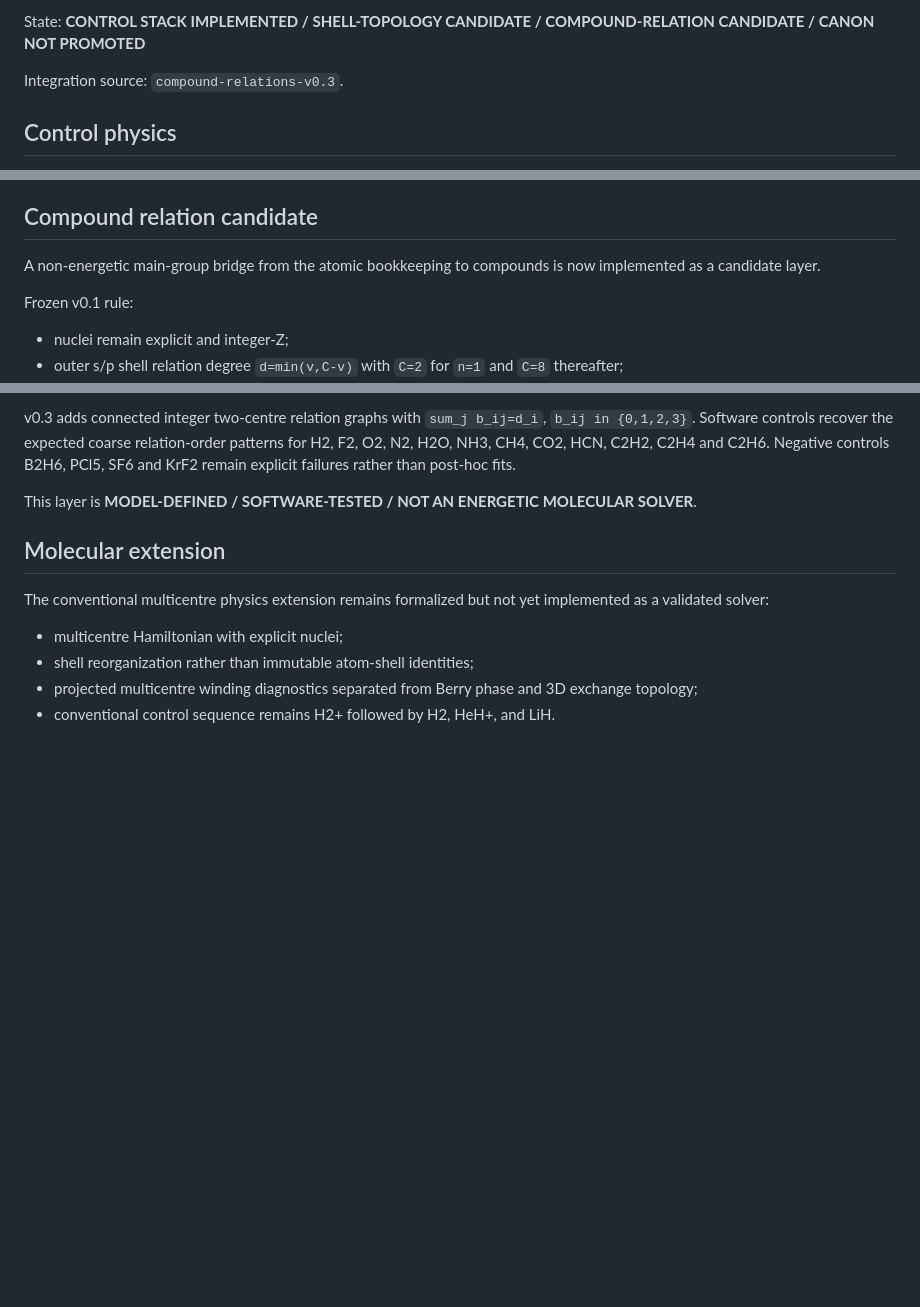
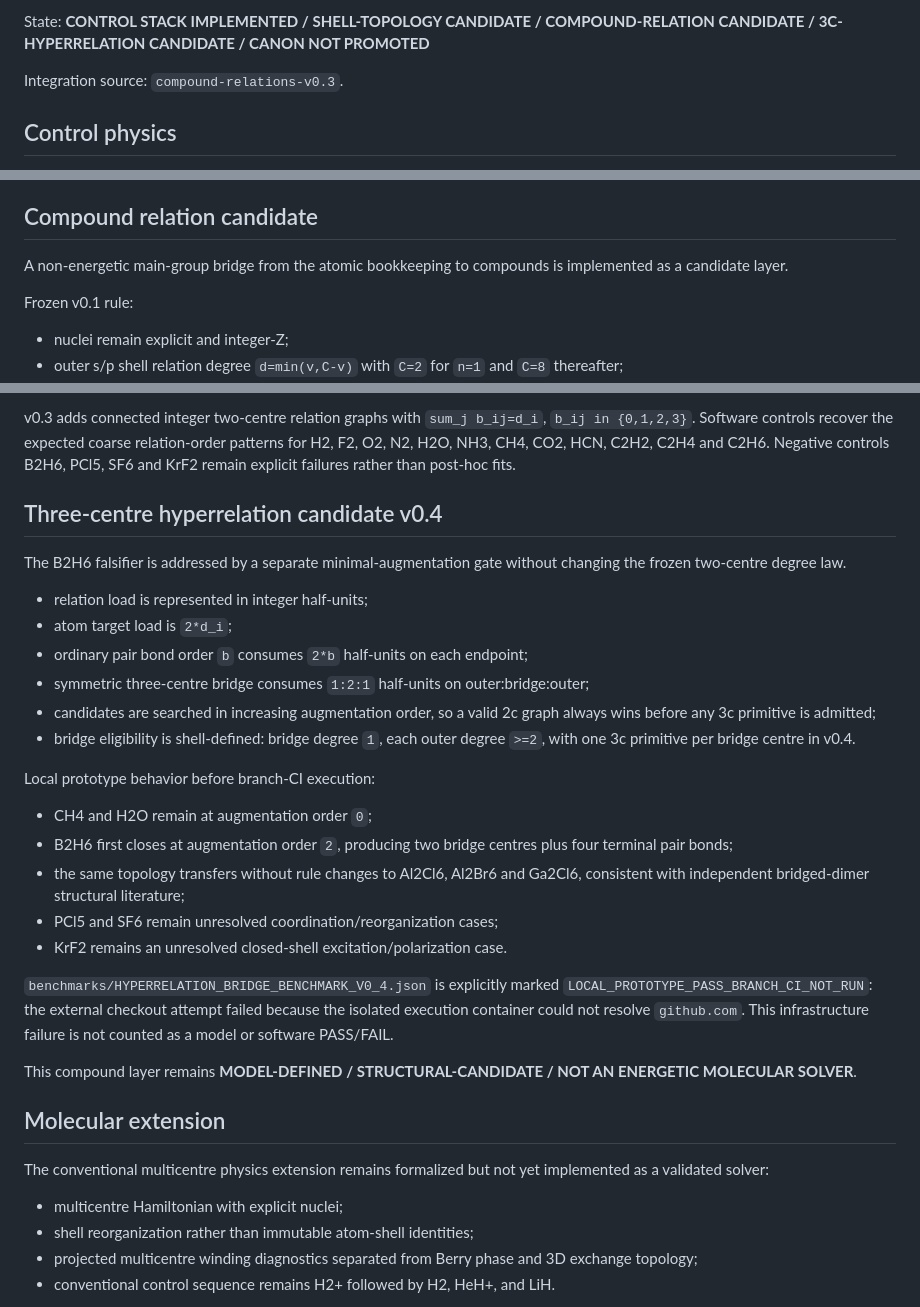
Before and after one commit to AdrianLipa90/Resonant-Chemistry, a Markdown page: STATUS.md, 3 parts joined by grey strips. GitHub-like rendering; blank space fills up the shorter version.

Commit message:
Update status for three-centre hyperrelation gate v0.4

```diff
--- a/STATUS.md
+++ b/STATUS.md
@@ -4,5 +4,5 @@
 
-State: **CONTROL STACK IMPLEMENTED / SHELL-TOPOLOGY CANDIDATE / COMPOUND-RELATION CANDIDATE / CANON NOT PROMOTED**
+State: **CONTROL STACK IMPLEMENTED / SHELL-TOPOLOGY CANDIDATE / COMPOUND-RELATION CANDIDATE / 3C-HYPERRELATION CANDIDATE / CANON NOT PROMOTED**
 
 Integration source: `compound-relations-v0.3`.
 
@@ -45,7 +45,7 @@ The previous direct knot-gap versus atom-gap association remains **REJECTED / NO
 
 ## Compound relation candidate
 
-A non-energetic main-group bridge from the atomic bookkeeping to compounds is now implemented as a candidate layer.
+A non-energetic main-group bridge from the atomic bookkeeping to compounds is implemented as a candidate layer.
 
 Frozen v0.1 rule:
 
@@ -60,7 +60,28 @@ Post-blind v0.2 diagnostic screening is recorded separately from the prediction
 v0.3 adds connected integer two-centre relation graphs with
 `sum_j b_ij=d_i`, `b_ij in {0,1,2,3}`. Software controls recover the expected coarse relation-order patterns for H2, F2, O2, N2, H2O, NH3, CH4, CO2, HCN, C2H2, C2H4 and C2H6. Negative controls B2H6, PCl5, SF6 and KrF2 remain explicit failures rather than post-hoc fits.
 
-This layer is **MODEL-DEFINED / SOFTWARE-TESTED / NOT AN ENERGETIC MOLECULAR SOLVER**.
+## Three-centre hyperrelation candidate v0.4
+
+The B2H6 falsifier is addressed by a separate minimal-augmentation gate without changing the frozen two-centre degree law.
+
+- relation load is represented in integer half-units;
+- atom target load is `2*d_i`;
+- ordinary pair bond order `b` consumes `2*b` half-units on each endpoint;
+- symmetric three-centre bridge consumes `1:2:1` half-units on outer:bridge:outer;
+- candidates are searched in increasing augmentation order, so a valid 2c graph always wins before any 3c primitive is admitted;
+- bridge eligibility is shell-defined: bridge degree `1`, each outer degree `>=2`, with one 3c primitive per bridge centre in v0.4.
+
+Local prototype behavior before branch-CI execution:
+
+- CH4 and H2O remain at augmentation order `0`;
+- B2H6 first closes at augmentation order `2`, producing two bridge centres plus four terminal pair bonds;
+- the same topology transfers without rule changes to Al2Cl6, Al2Br6 and Ga2Cl6, consistent with independent bridged-dimer structural literature;
+- PCl5 and SF6 remain unresolved coordination/reorganization cases;
+- KrF2 remains an unresolved closed-shell excitation/polarization case.
+
+`benchmarks/HYPERRELATION_BRIDGE_BENCHMARK_V0_4.json` is explicitly marked `LOCAL_PROTOTYPE_PASS_BRANCH_CI_NOT_RUN`: the external checkout attempt failed because the isolated execution container could not resolve `github.com`. This infrastructure failure is not counted as a model or software PASS/FAIL.
+
+This compound layer remains **MODEL-DEFINED / STRUCTURAL-CANDIDATE / NOT AN ENERGETIC MOLECULAR SOLVER**.
 
 ## Molecular extension
 
```
Also changed, not shown: other parts of STATUS.md (+4 -1 lines).
